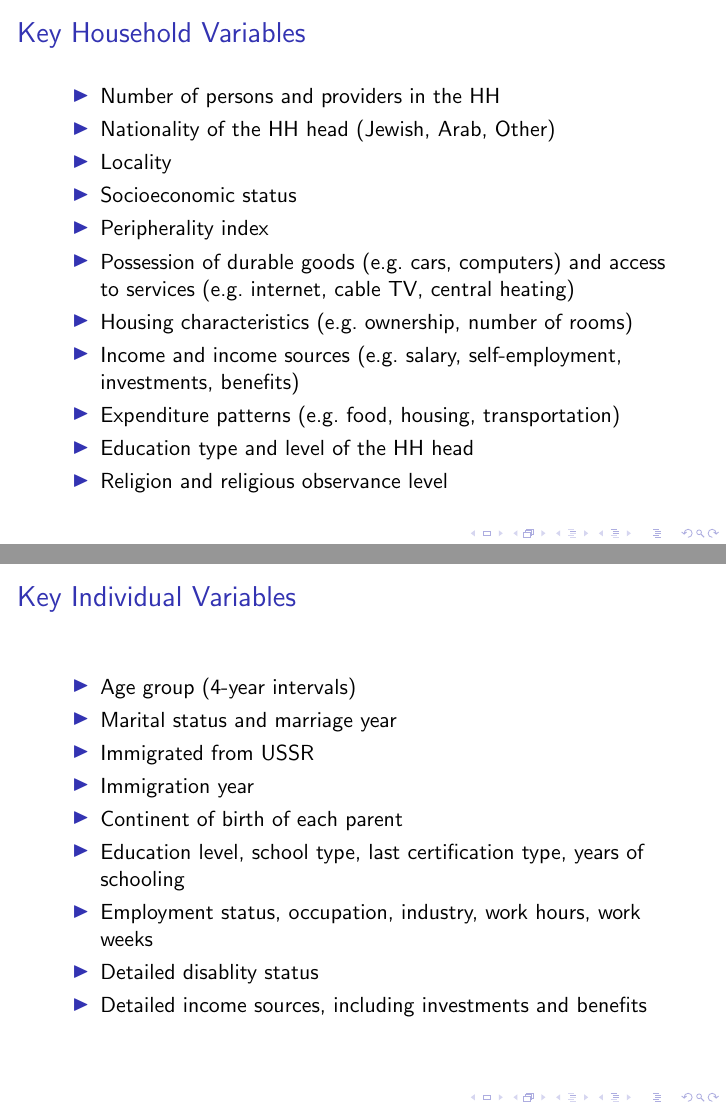
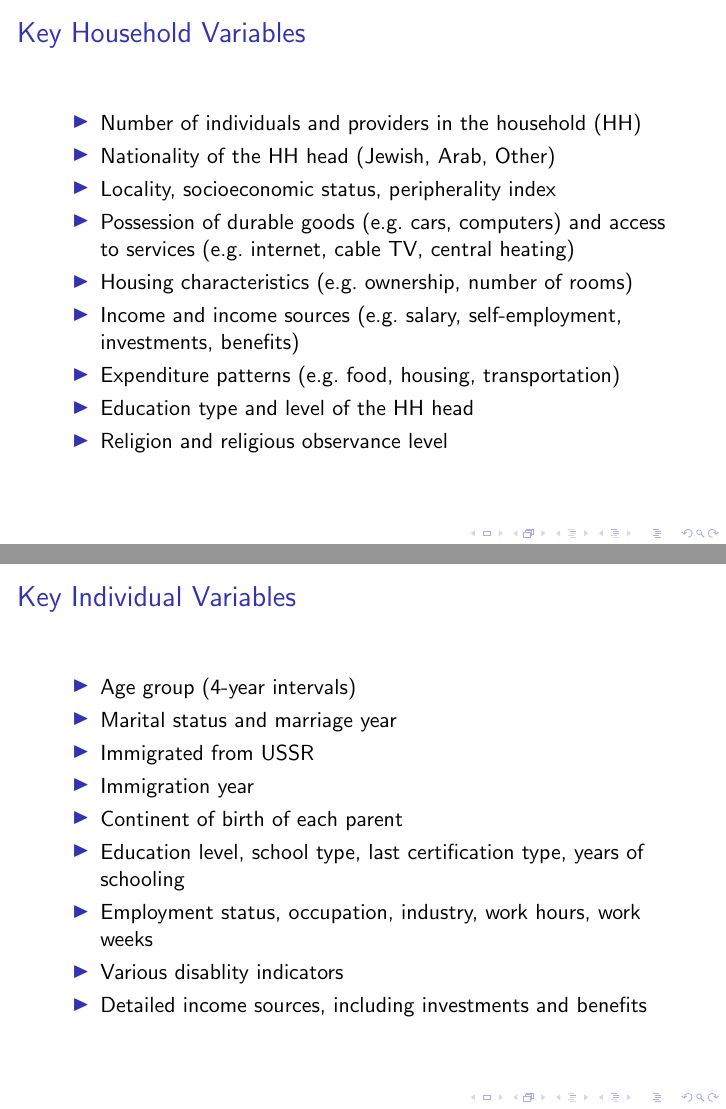
Before and after one commit to roykisluk/Inflation-Heterogeneity, LaTeX slides (Data_Beamer_Slides/Data_Slides.tex): pages 3 and 4 of 9, joined at a grey line. Compiled offline with pdfLaTeX.

Commit message:
Update Beamer slides content for clarity and accuracy

```diff
--- a/Data_Beamer_Slides/Data_Slides.tex
+++ b/Data_Beamer_Slides/Data_Slides.tex
@@ -25,11 +25,9 @@
 
 \begin{frame}{Key Household Variables}
     \begin{itemize}
-        \item Number of persons and providers in the HH
+        \item Number of individuals and providers in the household (HH)
         \item Nationality of the HH head (Jewish, Arab, Other)
-        \item Locality
-        \item Socioeconomic status
-        \item Peripherality index
+        \item Locality, socioeconomic status, peripherality index
         \item Possession of durable goods (e.g.\ cars, computers) and access to services (e.g.\ internet, cable TV, central heating)
         \item Housing characteristics (e.g.\ ownership, number of rooms)
         \item Income and income sources (e.g.\ salary, self-employment, investments, benefits)
@@ -48,7 +46,7 @@
         \item Continent of birth of each parent
         \item Education level, school type, last certification type, years of schooling
         \item Employment status, occupation, industry, work hours, work weeks
-        \item Detailed disablity status
+        \item Various disablity indicators
         \item Detailed income sources, including investments and benefits
     \end{itemize}
 \end{frame}
```
Also changed, not shown: Data_Beamer_Slides/Data_Slides.pdf, Data_Beamer_Slides/Data_Slides.tex (1 more changed lines), 2 other files.
